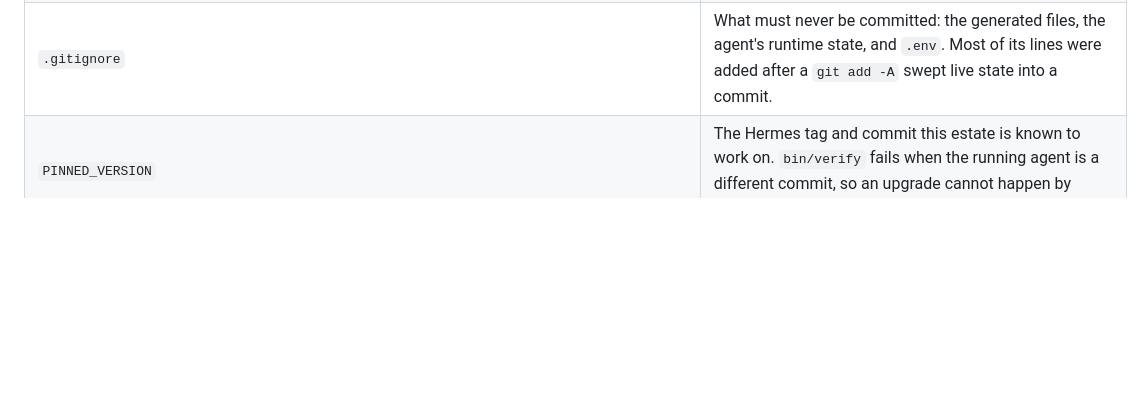
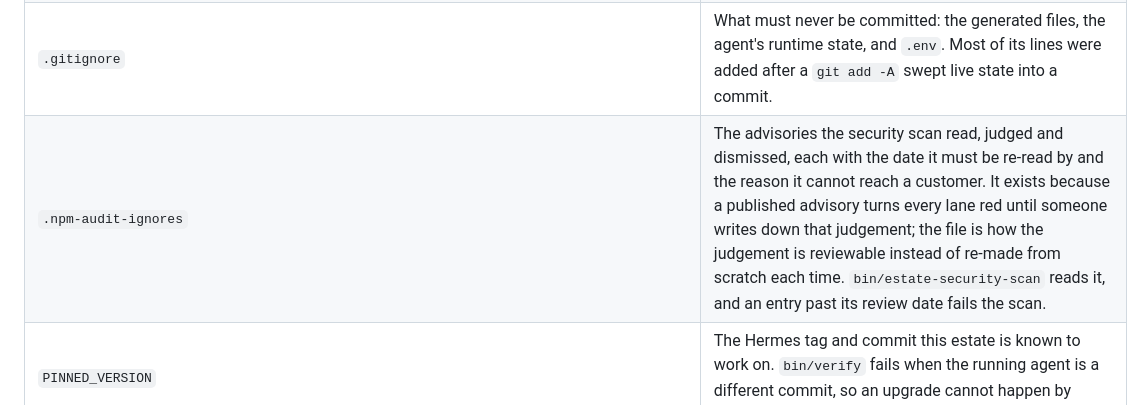
Before and after one commit to chidionyema/hermes-v2, a Markdown page: README.md, the part around the change. Rendered like a GitHub page; blank space fills up the shorter version.

Commit message:
README: say why .npm-audit-ignores is in the repo
`gates` (run 40040832615, job 120711265451) refused this lane on
`bin/check-readme.py`: "`.npm-audit-ignores` is in the repo, and the README never
says why". The file arrived with the dismissal of GHSA-mrhx-c7xc-m3w5 and is the
record of a judgement the scan re-reads, so it belongs in the tracked-paths table
rather than being exempted from it.

Measured after: `./bin/check-readme.py` ->
"PASS README describes every generated file, every cron job and every tracked path
(26 generated, 8 jobs, 491 tracked)".

Claim: chidionyema/idp#6921
Agent: pi

```diff
--- a/README.md
+++ b/README.md
@@ -264,6 +264,7 @@ are tracked, so what you see below is the source they come from.
 | `.estate/` | Standing decisions about this repository that a machine has to be able to find. One file per decision, and deleting the file withdraws the decision. |
 | `.estate/public-ciphertext-ok` | Records that committing age ciphertext to a public remote is deliberate, names what is committed and what opens it, and states the cost accepted: a public git object is permanent, so the credential inside is treated as rotatable. |
 | `.gitignore` | What must never be committed: the generated files, the agent's runtime state, and `.env`. Most of its lines were added after a `git add -A` swept live state into a commit. |
+| `.npm-audit-ignores` | The advisories the security scan read, judged and dismissed, each with the date it must be re-read by and the reason it cannot reach a customer. It exists because a published advisory turns every lane red until someone writes down that judgement; the file is how the judgement is reviewable instead of re-made from scratch each time. `bin/estate-security-scan` reads it, and an entry past its review date fails the scan. |
 | `PINNED_VERSION` | The Hermes tag and commit this estate is known to work on. `bin/verify` fails when the running agent is a different commit, so an upgrade cannot happen by accident. |
 | `CODEOWNERS` | Every top-level directory names the founder as reviewer, so a pull request touching any of them cannot merge without a review request going to him (crew#88). Generated from `git ls-tree`, one row per directory; a new directory without a row turns the crew#88 count red. |
 | `DECISIONS.md` | Rulings that outlive the pull request that caused them. A decision here is binding until a later entry overrides it, so nobody relitigates one in a review. |
```
